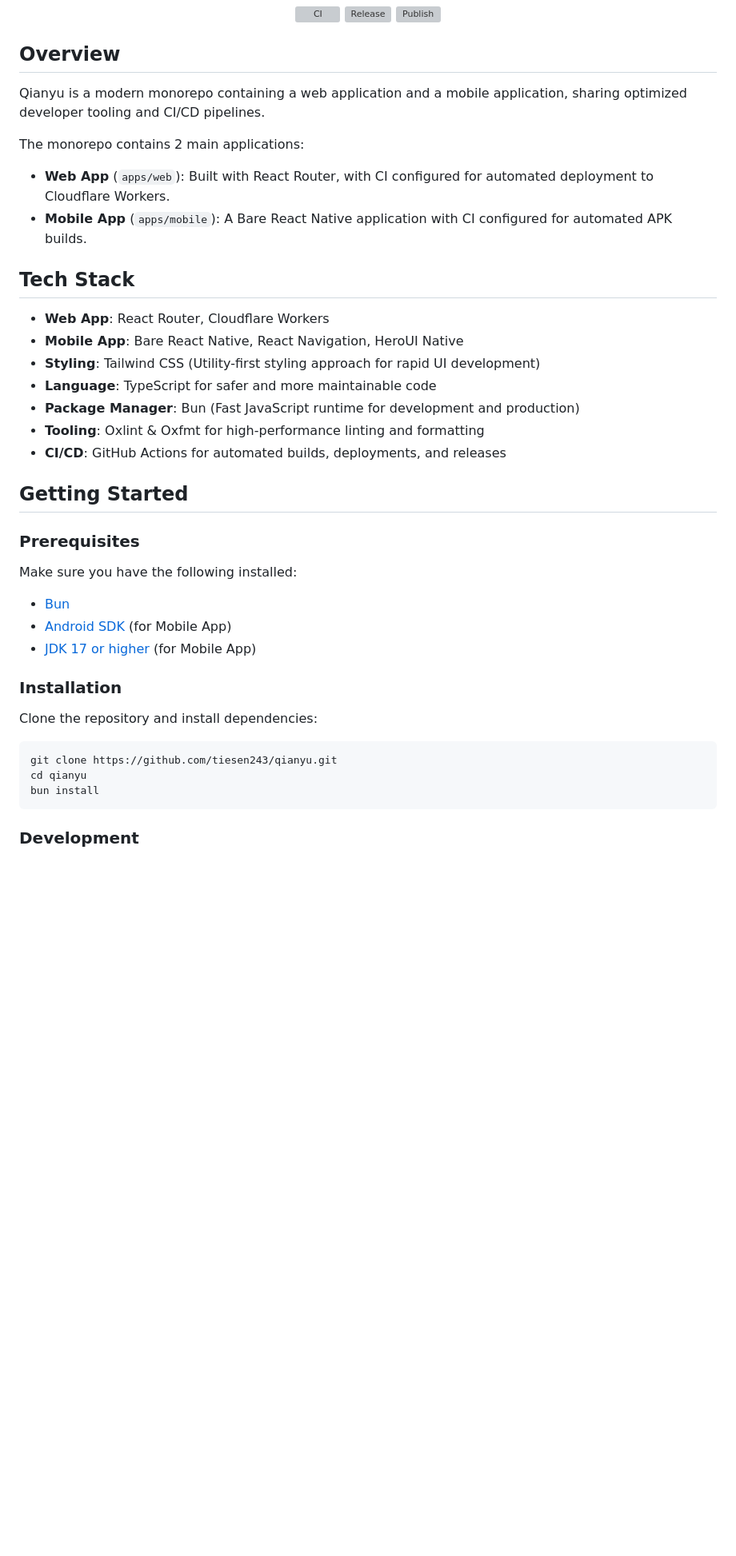
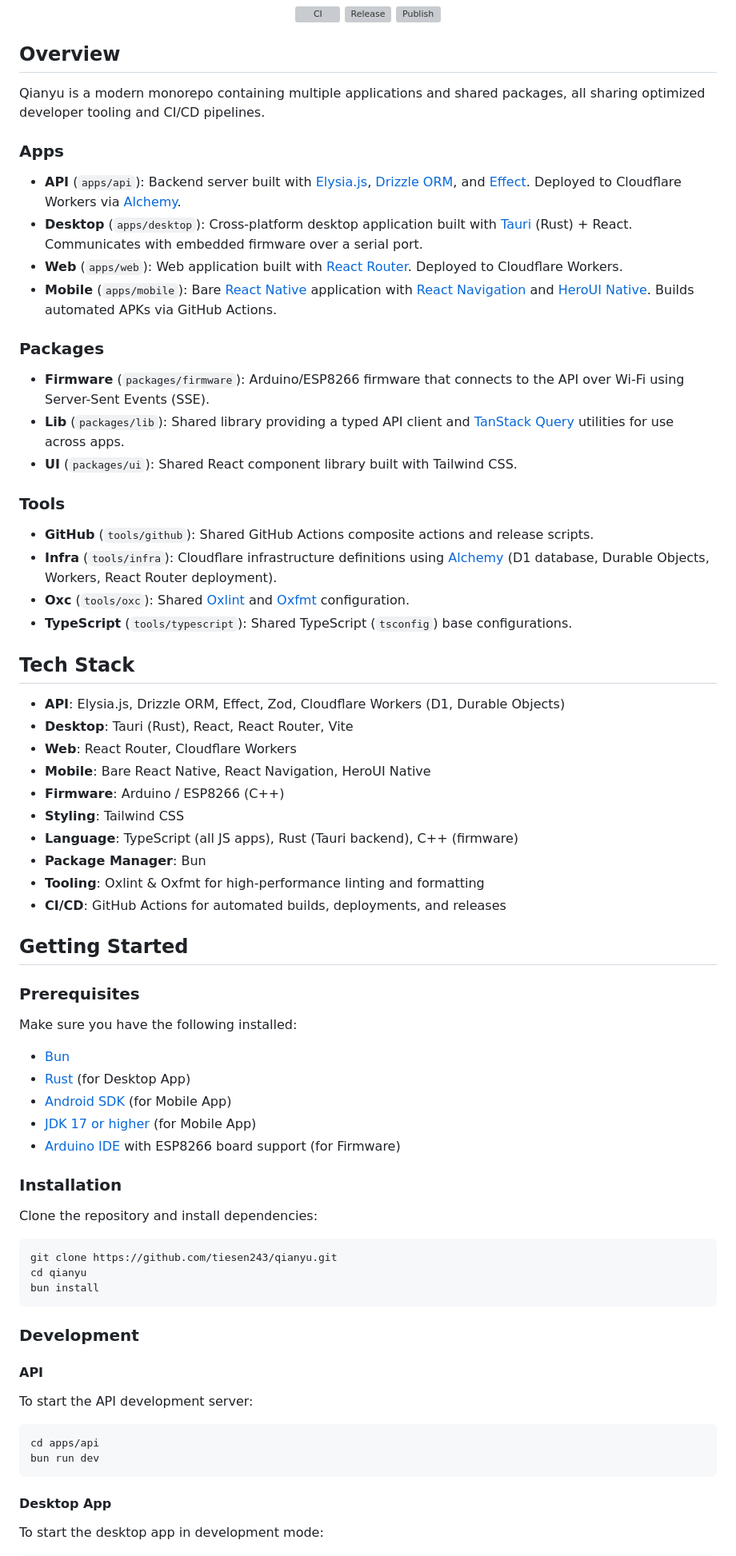
Before and after one commit to tiesen243/qianyu, a Markdown page: README.md, the part around one of its changes. Shown at 80% size. Rendered like a GitHub page; blank space fills up the shorter version; grey boxes are pictures that could not be loaded.

````diff
--- a/README.md
+++ b/README.md
@@ -32,20 +32,38 @@
 
 ## Overview
 
-Qianyu is a modern monorepo containing a web application and a mobile application, sharing optimized developer tooling and CI/CD pipelines.
+Qianyu is a modern monorepo containing multiple applications and shared packages, all sharing optimized developer tooling and CI/CD pipelines.
 
-The monorepo contains 2 main applications:
+### Apps
 
-- **Web App** (`apps/web`): Built with React Router, with CI configured for automated deployment to Cloudflare Workers.
-- **Mobile App** (`apps/mobile`): A Bare React Native application with CI configured for automated APK builds.
+- **API** (`apps/api`): Backend server built with [Elysia.js](https://elysiajs.com/), [Drizzle ORM](https://orm.drizzle.team/), and [Effect](https://effect.website/). Deployed to Cloudflare Workers via [Alchemy](https://alchemy.run/).
+- **Desktop** (`apps/desktop`): Cross-platform desktop application built with [Tauri](https://tauri.app/) (Rust) + React. Communicates with embedded firmware over a serial port.
+- **Web** (`apps/web`): Web application built with [React Router](https://reactrouter.com/). Deployed to Cloudflare Workers.
+- **Mobile** (`apps/mobile`): Bare [React Native](https://reactnative.dev/) application with [React Navigation](https://reactnavigation.org/) and [HeroUI Native](https://heroui.net/). Builds automated APKs via GitHub Actions.
+
+### Packages
+
+- **Firmware** (`packages/firmware`): Arduino/ESP8266 firmware that connects to the API over Wi-Fi using Server-Sent Events (SSE).
+- **Lib** (`packages/lib`): Shared library providing a typed API client and [TanStack Query](https://tanstack.com/query) utilities for use across apps.
+- **UI** (`packages/ui`): Shared React component library built with Tailwind CSS.
+
+### Tools
+
+- **GitHub** (`tools/github`): Shared GitHub Actions composite actions and release scripts.
+- **Infra** (`tools/infra`): Cloudflare infrastructure definitions using [Alchemy](https://alchemy.run/) (D1 database, Durable Objects, Workers, React Router deployment).
+- **Oxc** (`tools/oxc`): Shared [Oxlint](https://oxc.rs/docs/guide/usage/linter) and [Oxfmt](https://oxc.rs/docs/guide/usage/formatter) configuration.
+- **TypeScript** (`tools/typescript`): Shared TypeScript (`tsconfig`) base configurations.
 
 ## Tech Stack
 
-- **Web App**: React Router, Cloudflare Workers
-- **Mobile App**: Bare React Native, React Navigation, HeroUI Native
-- **Styling**: Tailwind CSS (Utility-first styling approach for rapid UI development)
-- **Language**: TypeScript for safer and more maintainable code
-- **Package Manager**: Bun (Fast JavaScript runtime for development and production)
+- **API**: Elysia.js, Drizzle ORM, Effect, Zod, Cloudflare Workers (D1, Durable Objects)
+- **Desktop**: Tauri (Rust), React, React Router, Vite
+- **Web**: React Router, Cloudflare Workers
+- **Mobile**: Bare React Native, React Navigation, HeroUI Native
+- **Firmware**: Arduino / ESP8266 (C++)
+- **Styling**: Tailwind CSS
+- **Language**: TypeScript (all JS apps), Rust (Tauri backend), C++ (firmware)
+- **Package Manager**: Bun
 - **Tooling**: Oxlint & Oxfmt for high-performance linting and formatting
 - **CI/CD**: GitHub Actions for automated builds, deployments, and releases
 
@@ -56,8 +74,10 @@ The monorepo contains 2 main applications:
 Make sure you have the following installed:
 
 - [Bun](https://bun.com/)
+- [Rust](https://www.rust-lang.org/tools/install) (for Desktop App)
 - [Android SDK](https://developer.android.com/studio) (for Mobile App)
 - [JDK 17 or higher](https://www.oracle.com/java/technologies/javase-jdk17-downloads.html) (for Mobile App)
+- [Arduino IDE](https://www.arduino.cc/en/software) with ESP8266 board support (for Firmware)
 
 ### Installation
 
@@ -70,3 +90,17 @@ bun install
 ```
 
 ### Development
+
+#### API
+
+To start the API development server:
+
+```bash
+cd apps/api
+bun run dev
+```
+
+#### Desktop App
+
+To start the desktop app in development mode:
+
````
Also changed, not shown: other parts of README.md (+43 -28 lines).
